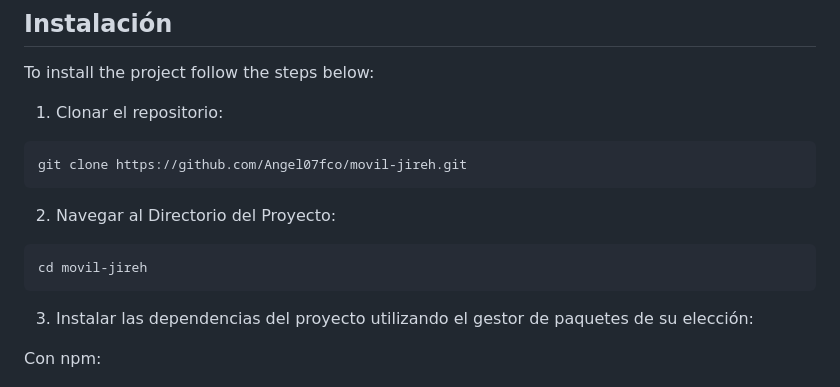
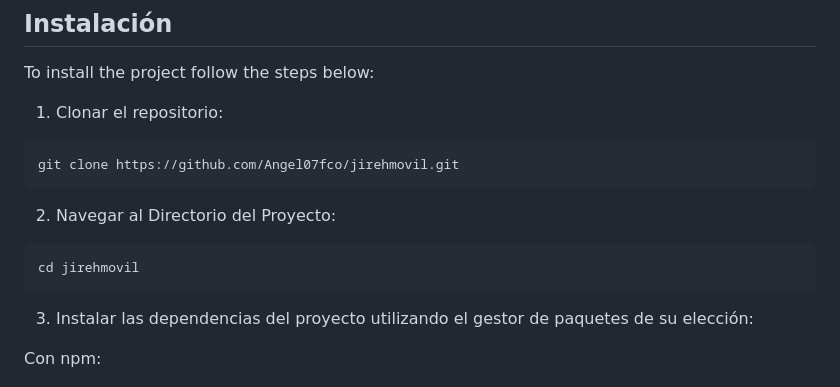
Before and after one commit to Angel07fco/jirehmovil, a Markdown page: README.md, the part around the change. Drawn GitHub-style.

Commit message:
Modificaciones en el archivo README

````diff
--- a/README.md
+++ b/README.md
@@ -150,13 +150,13 @@ To install the project follow the steps below:
 1. Clonar el repositorio:
 
 ```console
-git clone https://github.com/Angel07fco/movil-jireh.git
+git clone https://github.com/Angel07fco/jirehmovil.git
 ```
 
 2. Navegar al Directorio del Proyecto:
 
 ```console
-cd movil-jireh
+cd jirehmovil
 ```
 
 3. Instalar las dependencias del proyecto utilizando el gestor de paquetes de su elección:
````
